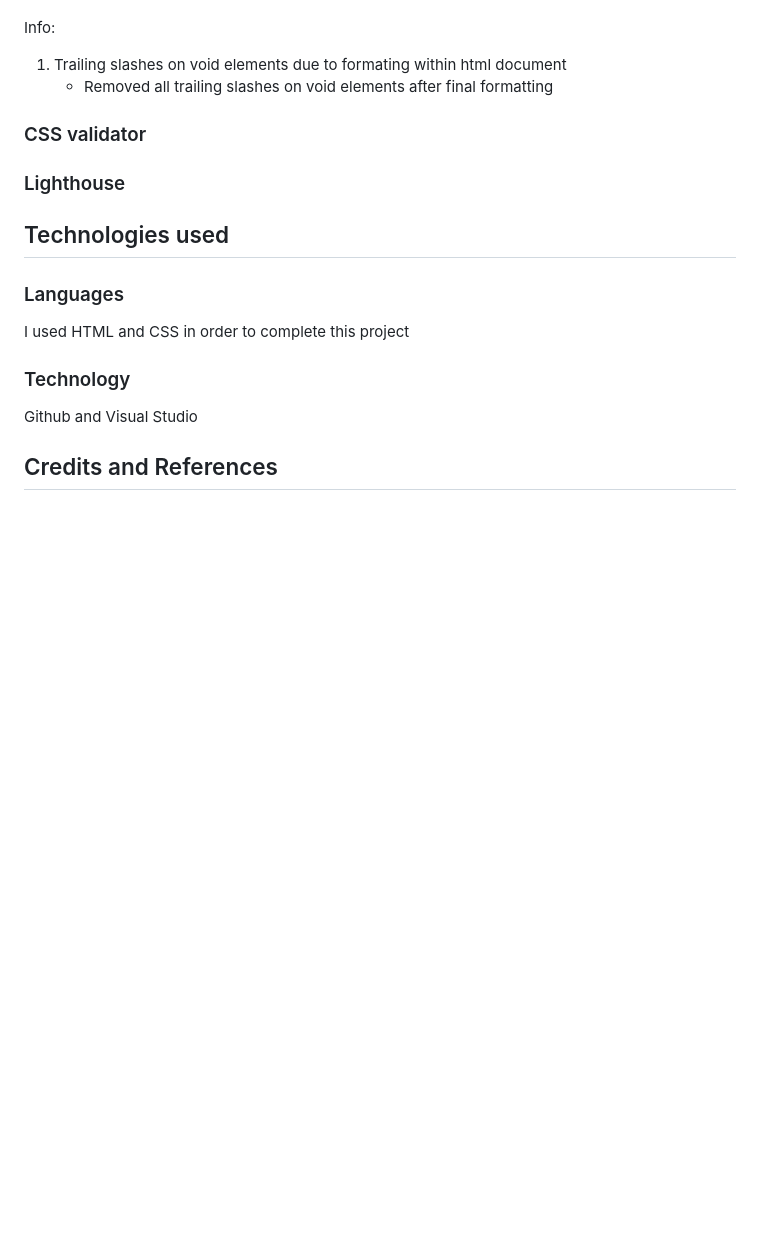
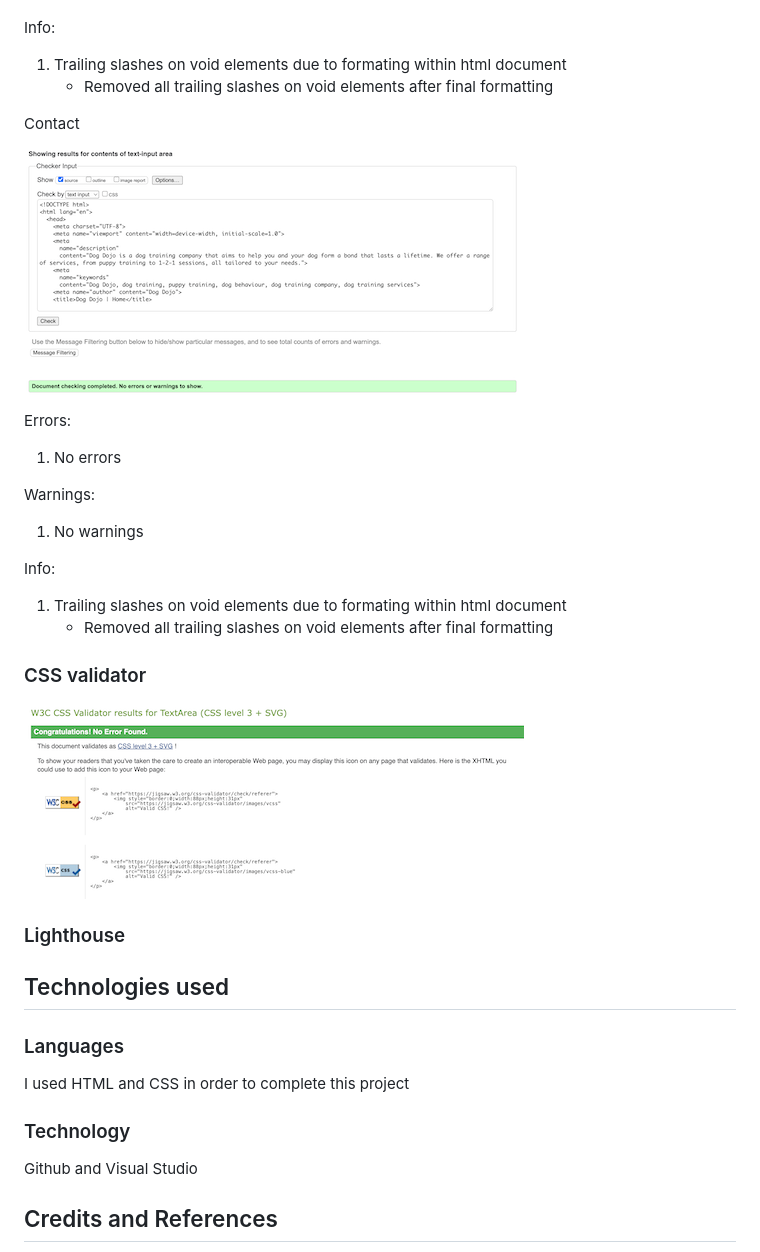
Before and after one commit to AP071216/mp1, a Markdown page: README.md, the part around the change. GitHub-like rendering; pictures changed too: assets/images/css-validator.png (added); blank space fills up the shorter version.

Commit message:
Add css validation to readme

```diff
--- a/README.md
+++ b/README.md
@@ -219,8 +219,23 @@ Info:
 1. Trailing slashes on void elements due to formating within html document
     - Removed all trailing slashes on void elements after final formatting
 
+Contact
+
+![HTML validator contact](assets/images/html-validation-contact.png)
+
+Errors:
+1. No errors
+
+Warnings:
+1. No warnings
+
+Info:
+1. Trailing slashes on void elements due to formating within html document
+    - Removed all trailing slashes on void elements after final formatting
 
 ### CSS validator
+
+![CSS Validator](assets/images/css-validator.png)
 
 ### Lighthouse
 
```
